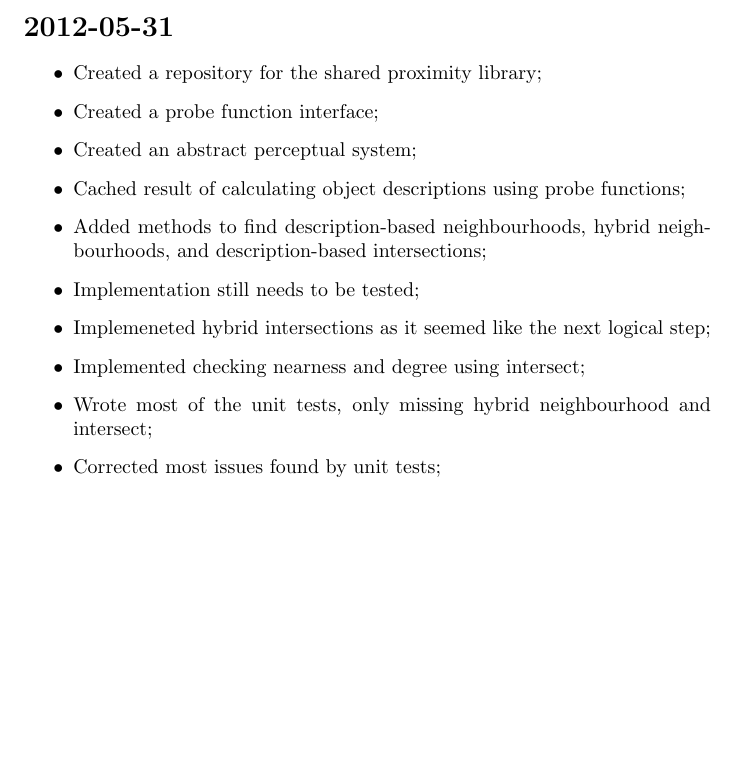
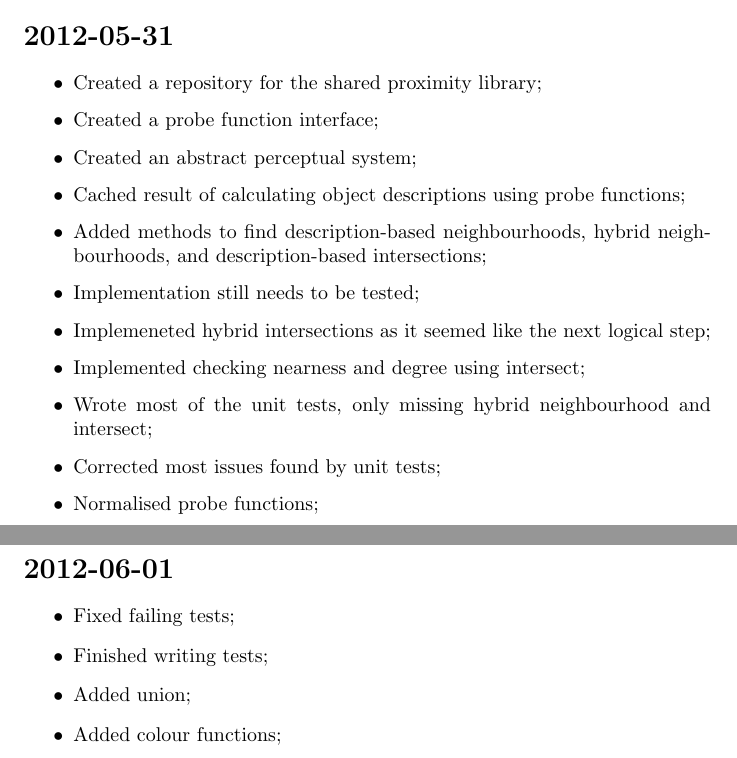
Before and after one commit to GarrettSmith/Proximity-Droid, a LaTeX document (LOG.tex): part of page 4 of 4 before the commit and two parts of pages 4 and 5 of 5 after it, the two joined at a grey line, cut so that both start at the same text, the shorter picture padded with empty space. Compiled offline with pdfLaTeX.

Commit message:
Log update

```diff
--- a/LOG.tex
+++ b/LOG.tex
@@ -201,6 +201,20 @@
     Wrote most of the unit tests, only missing hybrid neighbourhood and intersect;
   \item
     Corrected most issues found by unit tests;
+  \item
+    Normalised probe functions;
+\end{itemize}
+
+\section*{2012-06-01}
+\begin{itemize}
+  \item
+    Fixed failing tests;
+  \item
+    Finished writing tests;
+  \item
+    Added union;
+  \item
+    Added colour functions;
 \end{itemize}
 
 \end{document}
```
